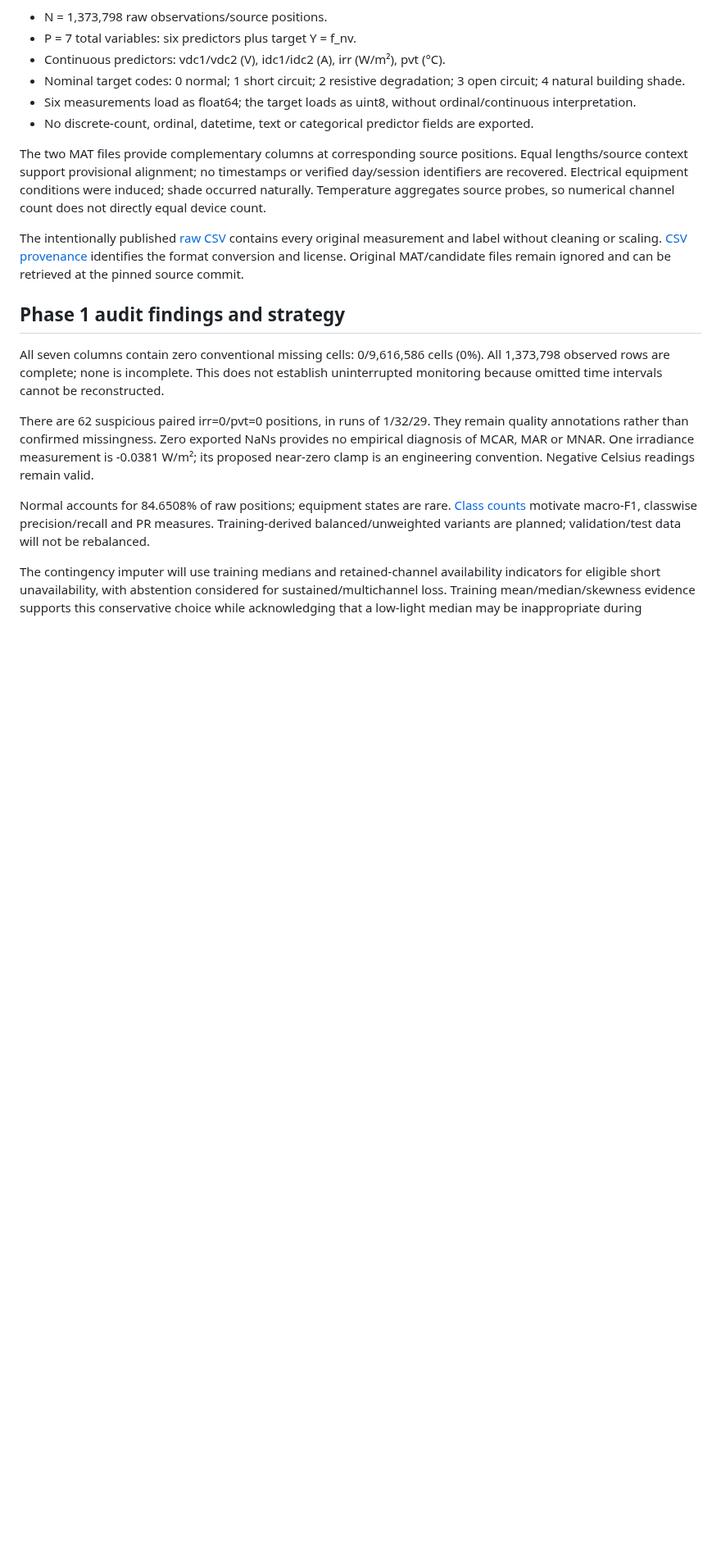
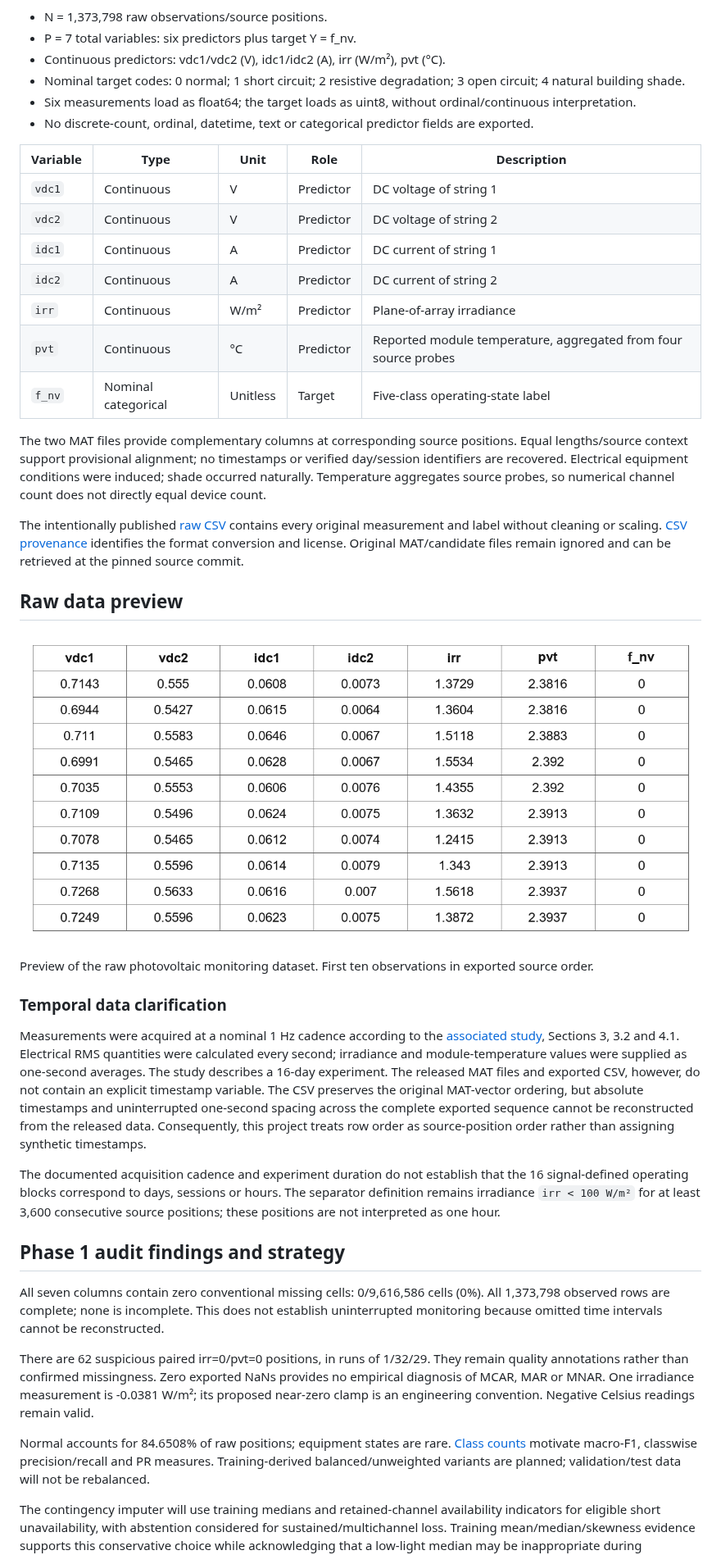
Before and after one commit to Ruganji-Prince/AISD-Assignment2-PV-Anomaly-Detection, a Markdown page: README.md, the part around one of its changes. Shown at 82% size. GitHub-like rendering; pictures changed too: figures/raw_dataset_preview.png (added); blank space fills up the shorter version.

Commit message:
Improve Phase 1 dataset documentation

```diff
--- a/README.md
+++ b/README.md
@@ -31,9 +31,31 @@ Source: [original author PV Fault Dataset](https://github.com/clayton-h-costa/pv
 - Six measurements load as float64; the target loads as uint8, without ordinal/continuous interpretation.
 - No discrete-count, ordinal, datetime, text or categorical predictor fields are exported.
 
+| Variable | Type | Unit | Role | Description |
+| --- | --- | --- | --- | --- |
+| `vdc1` | Continuous | V | Predictor | DC voltage of string 1 |
+| `vdc2` | Continuous | V | Predictor | DC voltage of string 2 |
+| `idc1` | Continuous | A | Predictor | DC current of string 1 |
+| `idc2` | Continuous | A | Predictor | DC current of string 2 |
+| `irr` | Continuous | W/m² | Predictor | Plane-of-array irradiance |
+| `pvt` | Continuous | °C | Predictor | Reported module temperature, aggregated from four source probes |
+| `f_nv` | Nominal categorical | Unitless | Target | Five-class operating-state label |
+
 The two MAT files provide complementary columns at corresponding source positions. Equal lengths/source context support provisional alignment; no timestamps or verified day/session identifiers are recovered. Electrical equipment conditions were induced; shade occurred naturally. Temperature aggregates source probes, so numerical channel count does not directly equal device count.
 
 The intentionally published [raw CSV](data/raw/pv_fault_dataset.csv) contains every original measurement and label without cleaning or scaling. [CSV provenance](data/raw/README.md) identifies the format conversion and license. Original MAT/candidate files remain ignored and can be retrieved at the pinned source commit.
+
+## Raw data preview
+
+![First ten raw observations with the seven original dataset columns](figures/raw_dataset_preview.png)
+
+Preview of the raw photovoltaic monitoring dataset. First ten observations in exported source order.
+
+### Temporal data clarification
+
+Measurements were acquired at a nominal 1 Hz cadence according to the [associated study](https://doi.org/10.3390/s20174688), Sections 3, 3.2 and 4.1. Electrical RMS quantities were calculated every second; irradiance and module-temperature values were supplied as one-second averages. The study describes a 16-day experiment. The released MAT files and exported CSV, however, do not contain an explicit timestamp variable. The CSV preserves the original MAT-vector ordering, but absolute timestamps and uninterrupted one-second spacing across the complete exported sequence cannot be reconstructed from the released data. Consequently, this project treats row order as source-position order rather than assigning synthetic timestamps.
+
+The documented acquisition cadence and experiment duration do not establish that the 16 signal-defined operating blocks correspond to days, sessions or hours. The separator definition remains irradiance `irr < 100 W/m²` for at least 3,600 consecutive source positions; these positions are not interpreted as one hour.
 
 ## Phase 1 audit findings and strategy
 
```
Also changed, not shown: other parts of README.md (+1 -1 lines), 1 other file.
